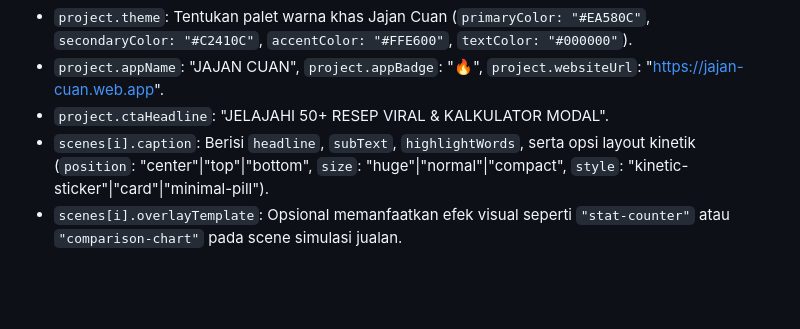
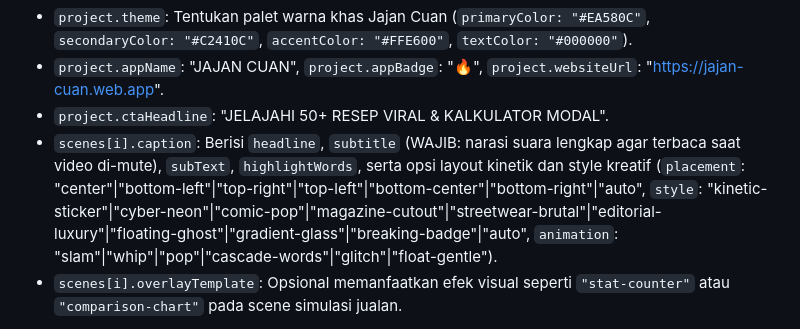
Before and after one commit to susantohenri/jajan-cuan, a Markdown page: execute-content-pipeline.prompt.md, the part around the change. Drawn GitHub-style; blank space fills up the shorter version.

Commit message:
subtitle, next: persiapan android

```diff
--- a/execute-content-pipeline.prompt.md
+++ b/execute-content-pipeline.prompt.md
@@ -418,7 +418,7 @@ Struktur `src/data.ts` wajib mengikuti `VideoSchema` universal yang berlaku di R
 - `project.theme`: Tentukan palet warna khas Jajan Cuan (`primaryColor: "#EA580C"`, `secondaryColor: "#C2410C"`, `accentColor: "#FFE600"`, `textColor: "#000000"`).
 - `project.appName`: "JAJAN CUAN", `project.appBadge`: "🔥", `project.websiteUrl`: "https://jajan-cuan.web.app".
 - `project.ctaHeadline`: "JELAJAHI 50+ RESEP VIRAL & KALKULATOR MODAL".
-- `scenes[i].caption`: Berisi `headline`, `subText`, `highlightWords`, serta opsi layout kinetik (`position`: "center"|"top"|"bottom", `size`: "huge"|"normal"|"compact", `style`: "kinetic-sticker"|"card"|"minimal-pill").
+- `scenes[i].caption`: Berisi `headline`, `subtitle` (WAJIB: narasi suara lengkap agar terbaca saat video di-mute), `subText`, `highlightWords`, serta opsi layout kinetik dan style kreatif (`placement`: "center"|"bottom-left"|"top-right"|"top-left"|"bottom-center"|"bottom-right"|"auto", `style`: "kinetic-sticker"|"cyber-neon"|"comic-pop"|"magazine-cutout"|"streetwear-brutal"|"editorial-luxury"|"floating-ghost"|"gradient-glass"|"breaking-badge"|"auto", `animation`: "slam"|"whip"|"pop"|"cascade-words"|"glitch"|"float-gentle").
 - `scenes[i].overlayTemplate`: Opsional memanfaatkan efek visual seperti `"stat-counter"` atau `"comparison-chart"` pada scene simulasi jualan.
 
 Pastikan komponen Remotion benar-benar membaca `totalDurationInFrames` dan daftar scene terbaru. Jangan mengotori proyek dengan membuat ulang file statis kuliner yang sudah ditiadakan.
```
